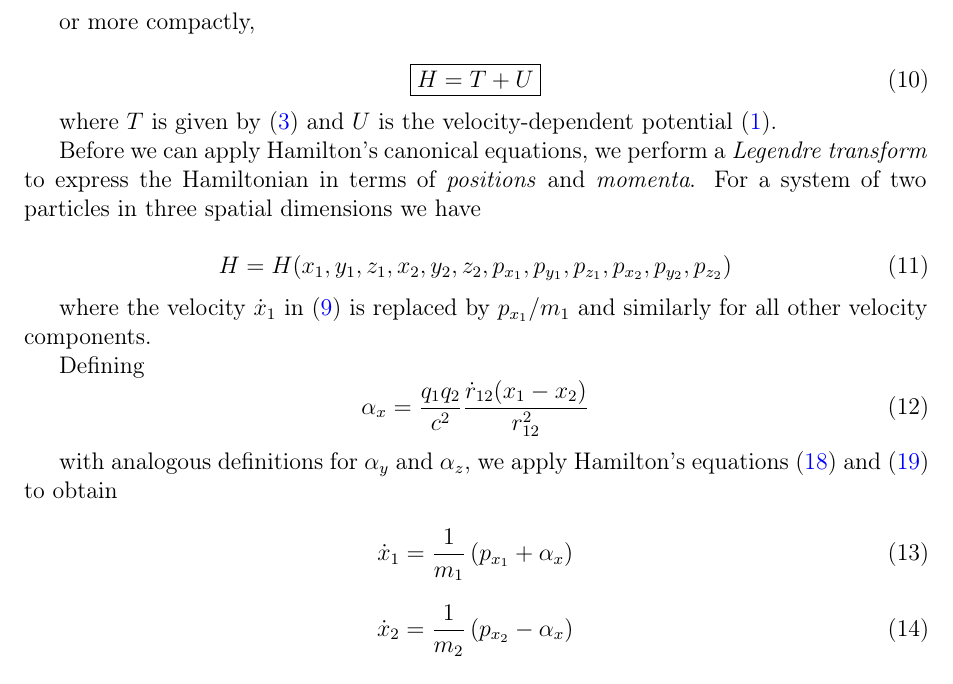
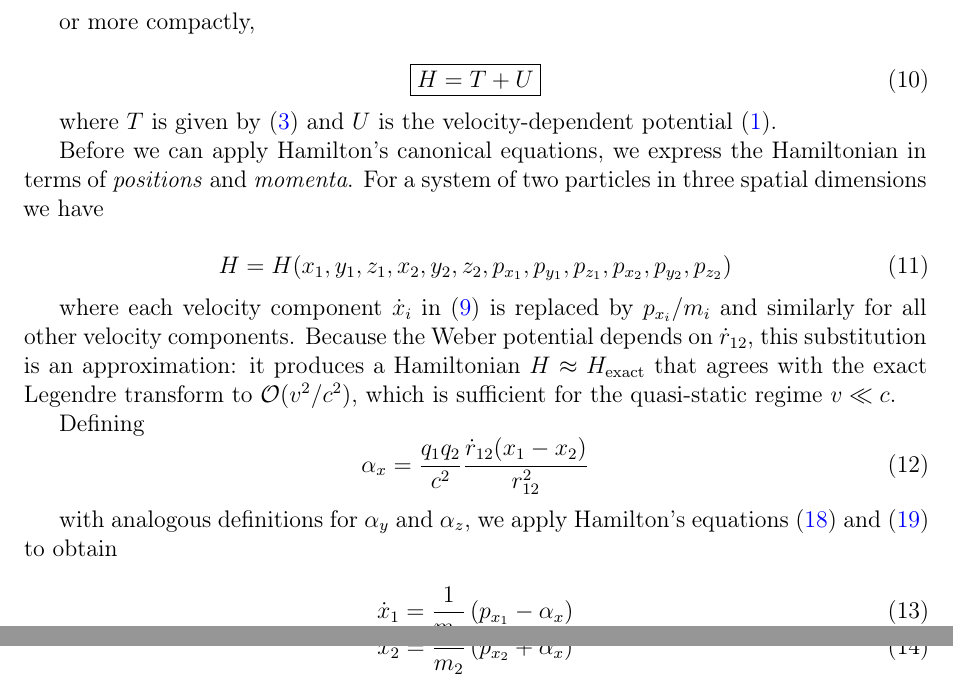
Before and after one commit to WeberElectrodynamics/WeberElectrodynamics.jl, a LaTeX paper (papers/Computational-Weber-Electrodynamics/Computational-Weber-Electrodynamics.tex): part of page 3 of 11 before the commit and two parts of pages 3 and 4 of 11 after it, the two joined at a grey line, cut so that both start at the same text. Compiled offline with pdfLaTeX.

Commit message:
fix: correct dq/dt sign in paper EOM and clarify Legendre approximation
Symbolic differentiation of H_approx (verified with Symbolics.jl) shows
that ∂H/∂p gives (p − α)/m for the particle with index i, and (p + α)/m
for j — the paper had both signs reversed.  The exact canonical Legendre
transform gives the same signs as the code, confirming the paper had a
sign error, not the implementation.

Also: note that substituting v→p/m in ṙ is an approximation (O(v²/c²)),
not an exact Legendre transform; name Strang splitting alongside leapfrog;
add canonical-vs-physical momentum note to WeberElectrodynamics.md.

Co-Authored-By: Claude Sonnet 4.6 <noreply@anthropic.com>

```diff
--- a/papers/Computational-Weber-Electrodynamics/Computational-Weber-Electrodynamics.tex
+++ b/papers/Computational-Weber-Electrodynamics/Computational-Weber-Electrodynamics.tex
@@ -146,13 +146,13 @@ or more compactly,
 
 where $T$ is given by~\eqref{ke} and $U$ is the velocity-dependent potential~\eqref{potential}.
 
-Before we can apply Hamilton's canonical equations, we perform a \textit{Legendre transform} to express the Hamiltonian in terms of \textit{positions} and \textit{momenta}. For a system of two particles in three spatial dimensions we have
+Before we can apply Hamilton's canonical equations, we express the Hamiltonian in terms of \textit{positions} and \textit{momenta}. For a system of two particles in three spatial dimensions we have
 
 \begin{equation}
     H = H(x_1, y_1, z_1, x_2, y_2, z_2, p_{x_1}, p_{y_1}, p_{z_1}, p_{x_2}, p_{y_2}, p_{z_2})
 \end{equation}
 
-where the velocity $\dot{x}_1$ in~\eqref{H} is replaced by $p_{x_1}/m_1$ and similarly for all other velocity components.
+where each velocity component $\dot{x}_i$ in~\eqref{H} is replaced by $p_{x_i}/m_i$ and similarly for all other velocity components. Because the Weber potential depends on $\dot{r}_{12}$, this substitution is an approximation: it produces a Hamiltonian $H \approx H_{\mathrm{exact}}$ that agrees with the exact Legendre transform to $\mathcal{O}(v^2/c^2)$, which is sufficient for the quasi-static regime $v \ll c$.
 
 Defining
 \begin{equation}\label{alpha_x}
@@ -162,11 +162,11 @@ Defining
 with analogous definitions for $\alpha_y$ and $\alpha_z$, we apply Hamilton's equations~\eqref{xdot} and~\eqref{pdot} to obtain
 
 \begin{equation}\label{xdot_two}
-    \dot{x}_1 = \frac{1}{m_1} \left(p_{x_1} + \alpha_x\right)
+    \dot{x}_1 = \frac{1}{m_1} \left(p_{x_1} - \alpha_x\right)
 \end{equation}
 
 \begin{equation}\label{xdot_two_p2}
-    \dot{x}_2 = \frac{1}{m_2} \left(p_{x_2} - \alpha_x\right)
+    \dot{x}_2 = \frac{1}{m_2} \left(p_{x_2} + \alpha_x\right)
 \end{equation}
 
 and
```
Also changed, not shown: research/theory/WeberElectrodynamics.md (+4 -0 lines), papers/Computational-Weber-Electrodynamics/Computational-Weber-Electrodynamics.tex (4 more changed lines).
